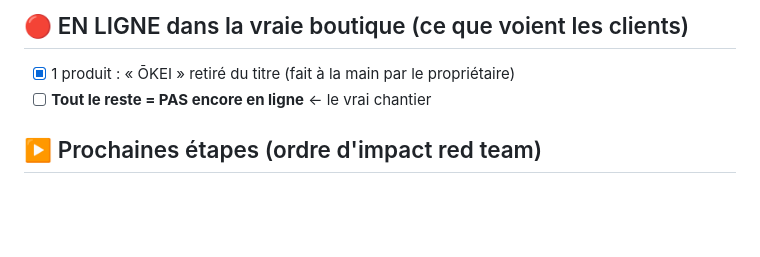
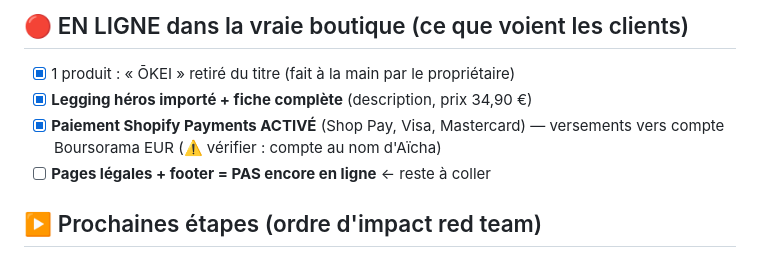
Before and after one commit to agenceialyon69/Boutique-KORE-SHOPIFY-, a Markdown page: PROGRESS.md, the part around the change. GitHub-like rendering; blank space fills up the shorter version.

Commit message:
Maj PROGRESS : paiement Shopify Payments activé + fiche legging en ligne

```diff
--- a/PROGRESS.md
+++ b/PROGRESS.md
@@ -15,7 +15,10 @@
 
 ## 🔴 EN LIGNE dans la vraie boutique (ce que voient les clients)
 - [x] 1 produit : « ŌKEI » retiré du titre (fait à la main par le propriétaire)
-- [ ] **Tout le reste = PAS encore en ligne** ← le vrai chantier
+- [x] **Legging héros importé + fiche complète** (description, prix 34,90 €)
+- [x] **Paiement Shopify Payments ACTIVÉ** (Shop Pay, Visa, Mastercard) — versements
+  vers compte Boursorama EUR (⚠️ vérifier : compte au nom d'Aïcha)
+- [ ] **Pages légales + footer = PAS encore en ligne** ← reste à coller
 
 ## ▶️ Prochaines étapes (ordre d'impact red team)
 1. [ ] **Marque** — virer « ŌKEI » sur TOUS les produits (à la main ou agent `fix-brand`)
```
